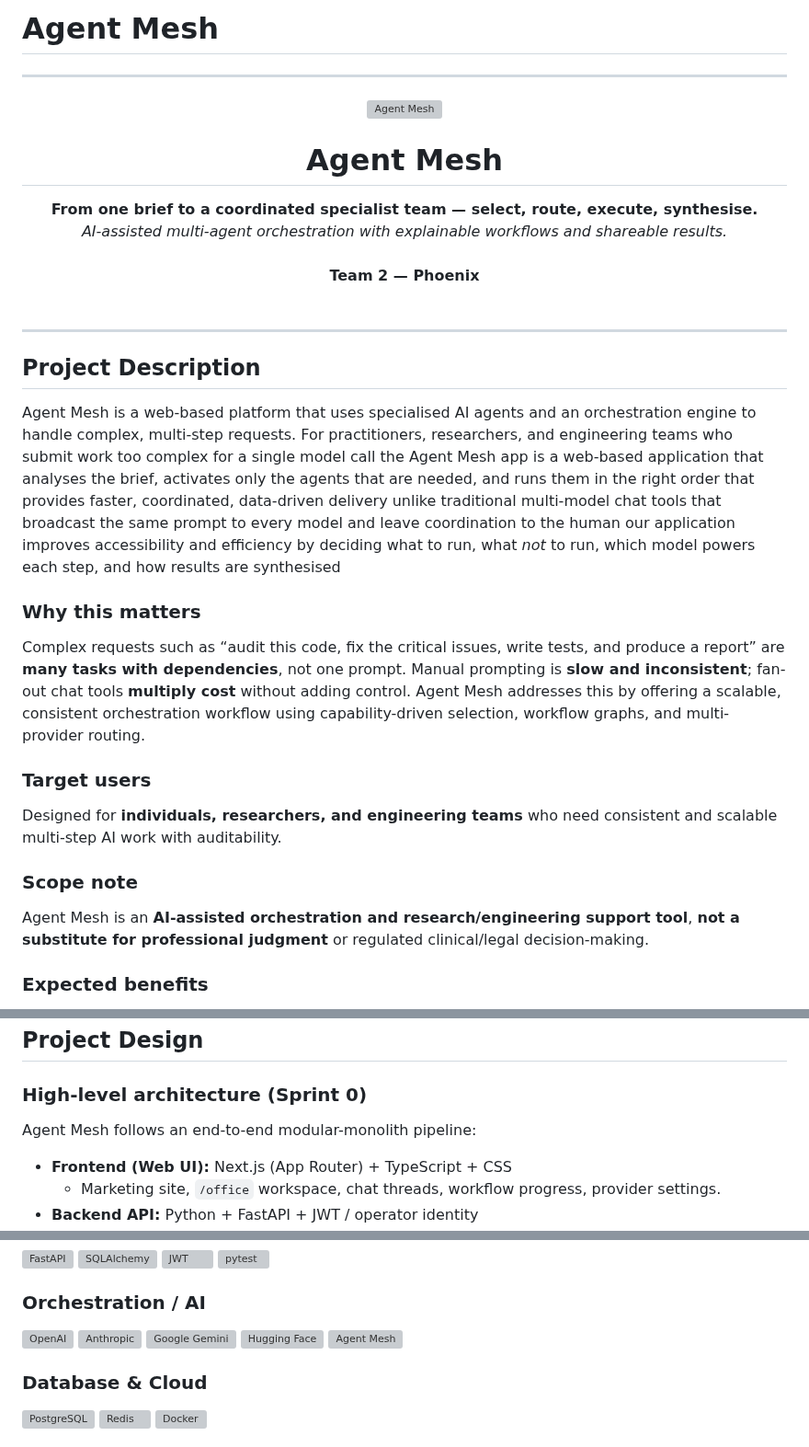
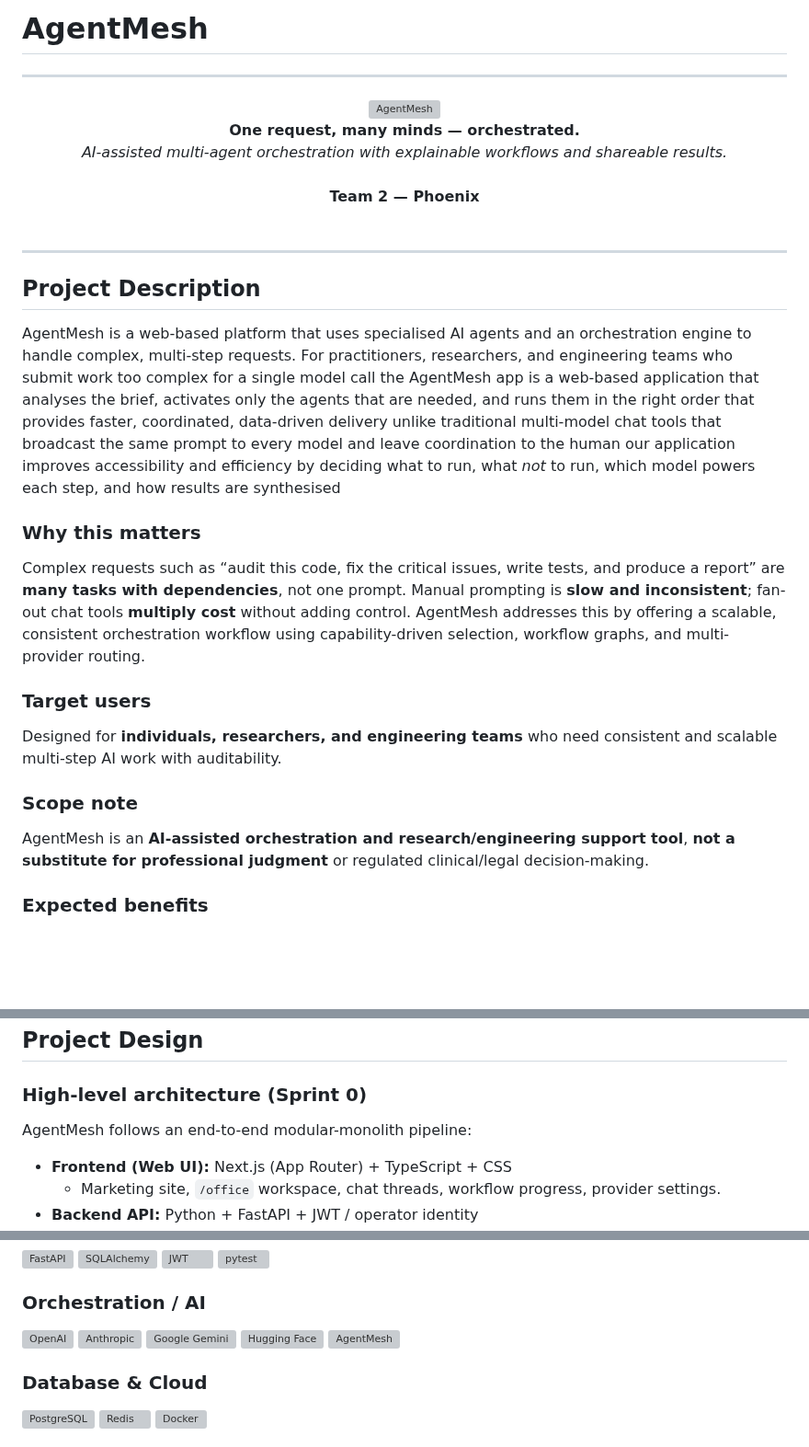
Before and after one commit to htmw/F2026-T2-Phoenix, a Markdown page: docs/wiki/Home.md, 3 parts joined by grey strips. Shown at 92% size. GitHub-like rendering; blank space fills up the shorter version; grey boxes are pictures that could not be loaded.

```diff
--- a/docs/wiki/Home.md
+++ b/docs/wiki/Home.md
@@ -1,18 +1,12 @@
-# Agent Mesh
+# AgentMesh
 
 * * *
 <div align="center">
-  <img width="280" alt="Agent Mesh" src="https://raw.githubusercontent.com/Soumen2581/Capstone-Project/master/frontend/public/brand/agent-mesh.png" />
+  <img width="520" alt="AgentMesh" src="https://raw.githubusercontent.com/Soumen2581/Capstone-Project/master/frontend/public/brand/agent-mesh-wordmark.png" />
 </div>
 
 <div align="center">
-
-# Agent Mesh
-
-</div>
-
-<div align="center">
-  <b>From one brief to a coordinated specialist team — select, route, execute, synthesise.</b><br/>
+  <b>One request, many minds — orchestrated.</b><br/>
   <i>AI-assisted multi-agent orchestration with explainable workflows and shareable results.</i><br/>
   <br/>
   <b>Team 2 — Phoenix</b>
@@ -24,10 +18,10 @@
 
 ## Project Description
 
-Agent Mesh is a web-based platform that uses specialised AI agents and an orchestration engine to handle complex, multi-step requests.
+AgentMesh is a web-based platform that uses specialised AI agents and an orchestration engine to handle complex, multi-step requests.
 For practitioners, researchers, and engineering teams
 who submit work too complex for a single model call
-the Agent Mesh app
+the AgentMesh app
 is a web-based application that analyses the brief, activates only the agents that are needed, and runs them in the right order
 that provides faster, coordinated, data-driven delivery
 unlike traditional multi-model chat tools that broadcast the same prompt to every model and leave coordination to the human
@@ -35,13 +29,13 @@ our application improves accessibility and efficiency by deciding what to run, w
 
 ### Why this matters
 Complex requests such as “audit this code, fix the critical issues, write tests, and produce a report” are **many tasks with dependencies**, not one prompt. Manual prompting is **slow and inconsistent**; fan-out chat tools **multiply cost** without adding control.
-Agent Mesh addresses this by offering a scalable, consistent orchestration workflow using capability-driven selection, workflow graphs, and multi-provider routing.
+AgentMesh addresses this by offering a scalable, consistent orchestration workflow using capability-driven selection, workflow graphs, and multi-provider routing.
 
 ### Target users
 Designed for **individuals, researchers, and engineering teams** who need consistent and scalable multi-step AI work with auditability.
 
 ### Scope note
-Agent Mesh is an **AI-assisted orchestration and research/engineering support tool**, **not a substitute for professional judgment** or regulated clinical/legal decision-making.
+AgentMesh is an **AI-assisted orchestration and research/engineering support tool**, **not a substitute for professional judgment** or regulated clinical/legal decision-making.
 
 ### Expected benefits
 Improved **consistency**, **scalability**, and reduced **wasted spend** through selective agent activation and transparent cost/routing.
@@ -117,7 +114,7 @@ Improved **consistency**, **scalability**, and reduced **wasted spend** through
 ## Project Design
 
 ### High-level architecture (Sprint 0)
-Agent Mesh follows an end-to-end modular-monolith pipeline:
+AgentMesh follows an end-to-end modular-monolith pipeline:
 
 - **Frontend (Web UI):** Next.js (App Router) + TypeScript + CSS
   - Marketing site, `/office` workspace, chat threads, workflow progress, provider settings.
@@ -181,7 +178,7 @@ Agent Mesh follows an end-to-end modular-monolith pipeline:
   <img height="48" src="https://cdn.simpleicons.org/anthropic" alt="Anthropic" />
   <img height="48" src="https://cdn.simpleicons.org/googlegemini" alt="Google Gemini" />
   <img height="48" src="https://cdn.simpleicons.org/huggingface" alt="Hugging Face" />
-  <img height="48" src="https://raw.githubusercontent.com/Soumen2581/Capstone-Project/master/frontend/public/brand/agent-mesh.png" alt="Agent Mesh" />
+  <img height="48" src="https://raw.githubusercontent.com/Soumen2581/Capstone-Project/master/frontend/public/brand/agent-mesh-wordmark.png" alt="AgentMesh" />
 </p>
 
 ### Database & Cloud
```
Also changed, not shown: other parts of docs/wiki/Home.md (+20 -17 lines), docs/wiki/agent-mesh-logo.png (added), 17 other files.
